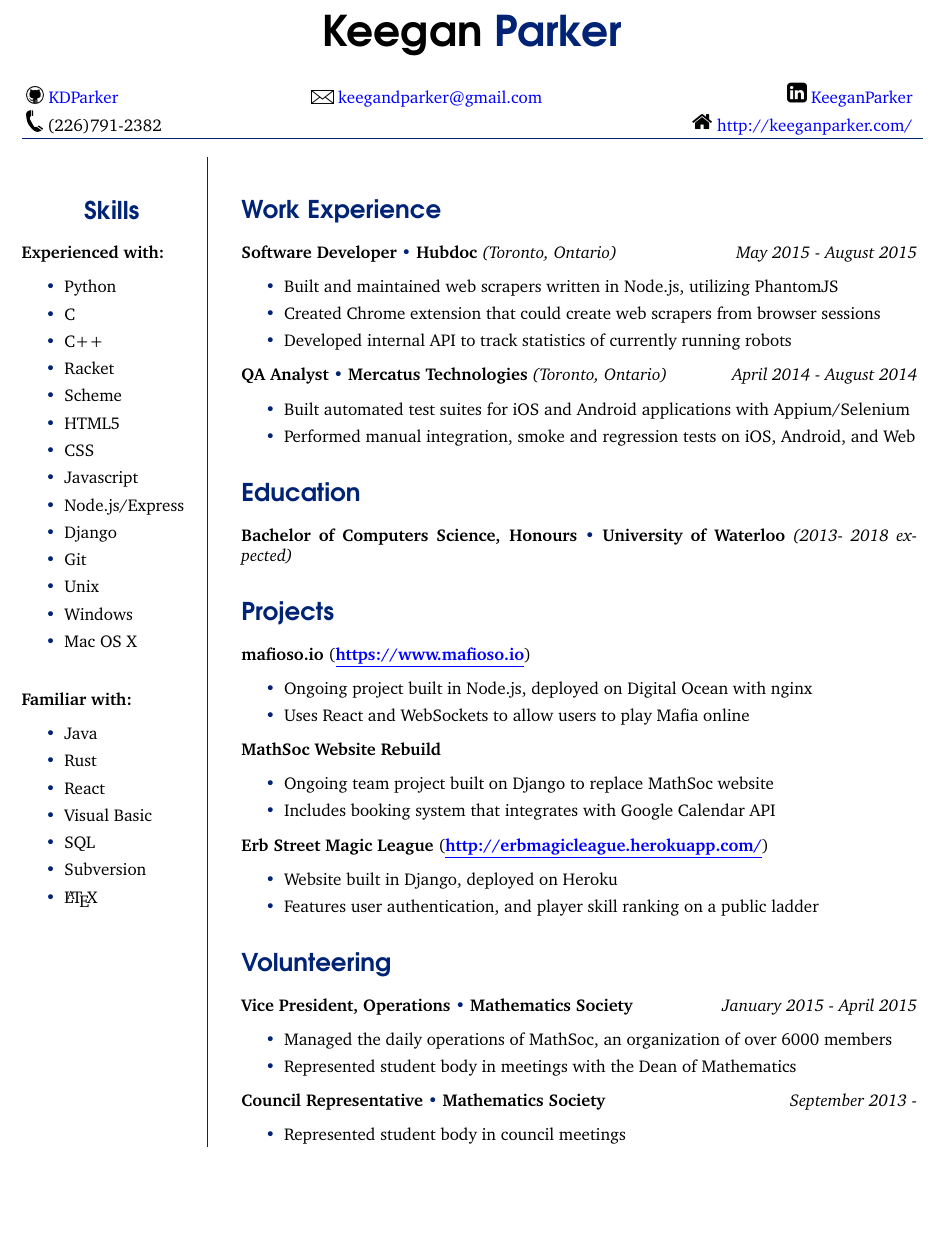
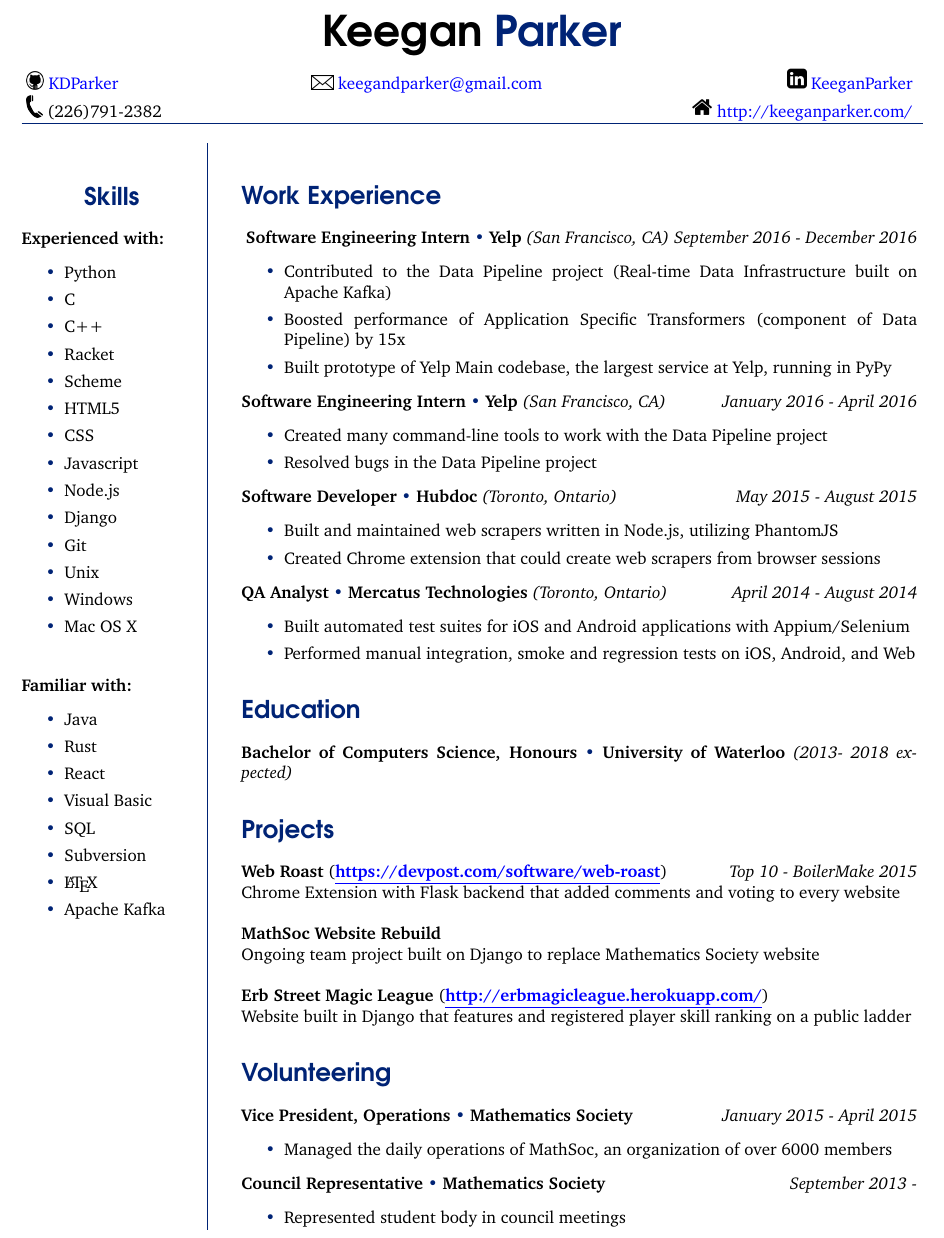
Before and after one commit to kdparker/Resume-Latex, a LaTeX CV (resume.tex): part of the page, cut so that both start at the same text, the shorter picture padded with empty space. Compiled offline with pdfLaTeX.

Commit message:
Update resume

```diff
--- a/resume.tex
+++ b/resume.tex
@@ -18,9 +18,8 @@
 \begin{document}
   \begin{center}
   {\Huge\bf \sffamily Keegan \color{resblue}Parker}\\
-  \vspace{5mm}
+  \vspace{2mm}
 
-  %Header here (when website is done will replace address with website and LinkedIn)
   \begin{tabular*}{\textwidth}{@{\extracolsep{\fill} } l l r }
   	 {\includegraphics[scale=0.02]{octocat.png} \color{blue} \href{https://github.com/kdparker}{KDParker}} &
   	 {\includegraphics[scale=0.02]{email.png} \color{blue} \href{mailto:keegandparker@gmail.com}{keegandparker@gmail.com}}  &
@@ -47,7 +46,7 @@
     \item HTML5
     \item CSS
     \item Javascript
-    \item Node.js/Express
+    \item Node.js
     \item Django
     \item Git
     \item Unix
@@ -65,17 +64,30 @@
     \item SQL
     \item Subversion
     \item \LaTeX
+    \item Apache Kafka
   \end{itemize}
 \end{minipage}}
 \adjustbox{valign=t}{\begin{minipage}{0.75\textwidth}
 \begin{tabular}{!{\color{resblue}\vrule}@{\hspace{2em}}p{\textwidth}}
-\section*{\Large\sffamily\color{resblue}Work Experience}
+\section*{\Large\sffamily\color{resblue}Work Experience}\
+{\bf Software Engineering Intern} {\color{resblue} \textbullet} {\bf Yelp} {\it (San Francisco, CA) \hfill September 2016 -  December 2016}
+\begin{itemize}[label={\color{resblue}\textbullet}]
+\setlength\itemsep{0em}
+\item Contributed to the Data Pipeline project (Real-time Data Infrastructure built on Apache Kafka)
+\item  Boosted performance of Application Specific Transformers (component of Data Pipeline) by 15x
+\item  Built prototype of Yelp Main codebase, the largest service at Yelp, running in PyPy
+\end{itemize}
+{\bf Software Engineering Intern} {\color{resblue} \textbullet} {\bf Yelp} {\it (San Francisco, CA) \hfill January 2016 -  April 2016}
+\begin{itemize}[label={\color{resblue}\textbullet}]
+\setlength\itemsep{0em}
+\item Created many command-line tools to work with the Data Pipeline project
+\item Resolved bugs in the Data Pipeline project
+\end{itemize}
 {\bf Software Developer} {\color{resblue} \textbullet} {\bf Hubdoc} {\it (Toronto, Ontario) \hfill May 2015 - August 2015}
 \begin{itemize}[label={\color{resblue}\textbullet}]
 \setlength\itemsep{0em}
 \item Built and maintained web scrapers written in Node.js, utilizing PhantomJS
 \item Created Chrome extension that could create web scrapers from browser sessions
-\item Developed internal API to track statistics of currently running robots
 \end{itemize}
 {\bf QA Analyst} {\color{resblue} \textbullet} {\bf Mercatus Technologies} {\it (Toronto, Ontario) \hfill April 2014 - August 2014}
 \begin{itemize}[label={\color{resblue}\textbullet}]
@@ -87,26 +99,14 @@
 {\bf Bachelor of Computers Science, Honours} {\color{resblue} \textbullet} {\bf University of Waterloo} {\it  (2013- 2018 expected)}
 \section*{\Large\sffamily\color{resblue}Projects}
 
-{\bf mafioso.io} ({\it \bf  \color{blue} \href{https://www.mafioso.io} {\underline{https://www.mafioso.io}}})
-\begin{itemize}[label={\color{resblue}\textbullet}]
-\setlength\itemsep{0em}
-\item Ongoing project built in Node.js, deployed on Digital Ocean with nginx
-\item Uses React and WebSockets to allow users to play Mafia online
-\end{itemize}
-
-{\bf MathSoc Website Rebuild}
-\begin{itemize}[label={\color{resblue}\textbullet}]
-\setlength\itemsep{0em}
-\item Ongoing team project built on Django to replace MathSoc website
-\item Includes booking system that integrates with Google Calendar API
-\end{itemize}
-
-{\bf Erb Street Magic League} ({\it \bf  \color{blue} \href{http://erbmagicleague.herokuapp.com/} {\underline{http://erbmagicleague.herokuapp.com/}}})
-\begin{itemize}[label={\color{resblue}\textbullet}]
-\setlength\itemsep{0em}
-\item Website built in Django, deployed on Heroku
-\item Features user authentication, and player skill ranking on a public ladder
-\end{itemize}
+{\bf Web Roast} ({\it \bf  \color{blue} \href{https://devpost.com/software/web-roast} {\underline{https://devpost.com/software/web-roast}}}) \hfill {\it Top 10 - BoilerMake 2015}\\
+Chrome Extension with Flask backend that added comments and voting to every website\\
+\\
+{\bf MathSoc Website Rebuild}\\
+Ongoing team project built on Django to replace Mathematics Society website\\
+\\
+{\bf Erb Street Magic League} ({\it \bf  \color{blue} \href{http://erbmagicleague.herokuapp.com/} {\underline{http://erbmagicleague.herokuapp.com/}}})\\
+Website built in Django that features and registered player skill ranking on a public ladder
 
 
 \section*{\Large\sffamily\color{resblue}Volunteering}
@@ -114,7 +114,6 @@
 \begin{itemize}[label={\color{resblue}\textbullet}]
 \setlength\itemsep{0em}
 \item Managed the daily operations of MathSoc, an organization of over 6000 members
-\item Represented student body in meetings with the Dean of Mathematics
 \end{itemize}
 {\bf Council Representative} {\color{resblue} \textbullet} {\bf Mathematics Society} \hfill {\it September 2013 -}
 \begin{itemize}[label={\color{resblue}\textbullet}]
```
Also changed, not shown: resume.pdf.
